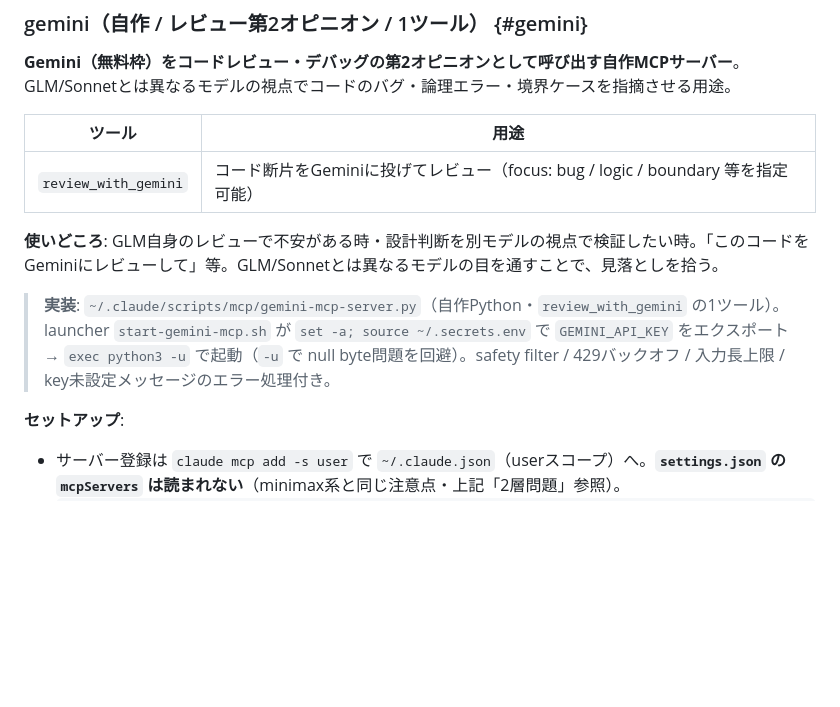
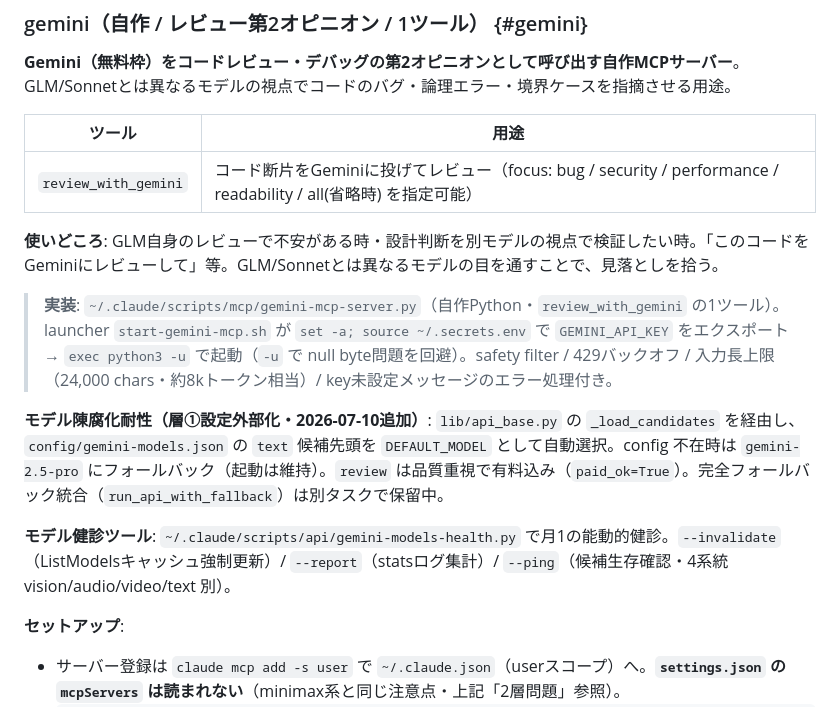
Before and after one commit to fukukei23/claude-code-guide, a Markdown page: source/04_MCPサーバー.md, the part around the change. Drawn GitHub-style; blank space fills up the shorter version.

Commit message:
update: 04-MCP/05-フック - gemini MCP モデル陳腐化耐性(層①・07-10)・guard-config-secrets.sh(監査⑩・07-06) 反映（前セッション未コミット分）

```diff
--- a/source/04_MCPサーバー.md
+++ b/source/04_MCPサーバー.md
@@ -144,11 +144,15 @@ MCPサーバー数が多いため、**4つのカテゴリ**に整理していま
 
 | ツール | 用途 |
 |---|---|
-| `review_with_gemini` | コード断片をGeminiに投げてレビュー（focus: bug / logic / boundary 等を指定可能） |
+| `review_with_gemini` | コード断片をGeminiに投げてレビュー（focus: bug / security / performance / readability / all(省略時) を指定可能） |
 
 **使いどころ**: GLM自身のレビューで不安がある時・設計判断を別モデルの視点で検証したい時。「このコードをGeminiにレビューして」等。GLM/Sonnetとは異なるモデルの目を通すことで、見落としを拾う。
 
-> **実装**: `~/.claude/scripts/mcp/gemini-mcp-server.py`（自作Python・`review_with_gemini` の1ツール）。launcher `start-gemini-mcp.sh` が `set -a; source ~/.secrets.env` で `GEMINI_API_KEY` をエクスポート→ `exec python3 -u` で起動（`-u` で null byte問題を回避）。safety filter / 429バックオフ / 入力長上限 / key未設定メッセージのエラー処理付き。
+> **実装**: `~/.claude/scripts/mcp/gemini-mcp-server.py`（自作Python・`review_with_gemini` の1ツール）。launcher `start-gemini-mcp.sh` が `set -a; source ~/.secrets.env` で `GEMINI_API_KEY` をエクスポート→ `exec python3 -u` で起動（`-u` で null byte問題を回避）。safety filter / 429バックオフ / 入力長上限（24,000 chars・約8kトークン相当）/ key未設定メッセージのエラー処理付き。
+
+**モデル陳腐化耐性（層①設定外部化・2026-07-10追加）**: `lib/api_base.py` の `_load_candidates` を経由し、`config/gemini-models.json` の `text` 候補先頭を `DEFAULT_MODEL` として自動選択。config 不在時は `gemini-2.5-pro` にフォールバック（起動は維持）。`review` は品質重視で有料込み（`paid_ok=True`）。完全フォールバック統合（`run_api_with_fallback`）は別タスクで保留中。
+
+**モデル健診ツール**: `~/.claude/scripts/api/gemini-models-health.py` で月1の能動的健診。`--invalidate`（ListModelsキャッシュ強制更新）/ `--report`（statsログ集計）/ `--ping`（候補生存確認・4系統 vision/audio/video/text 別）。
 
 **セットアップ**:
 - サーバー登録は `claude mcp add -s user` で `~/.claude.json`（userスコープ）へ。**`settings.json` の `mcpServers` は読まれない**（minimax系と同じ注意点・上記「2層問題」参照）。
```
Also changed, not shown: source/05_フック.md (+1 -0 lines).
